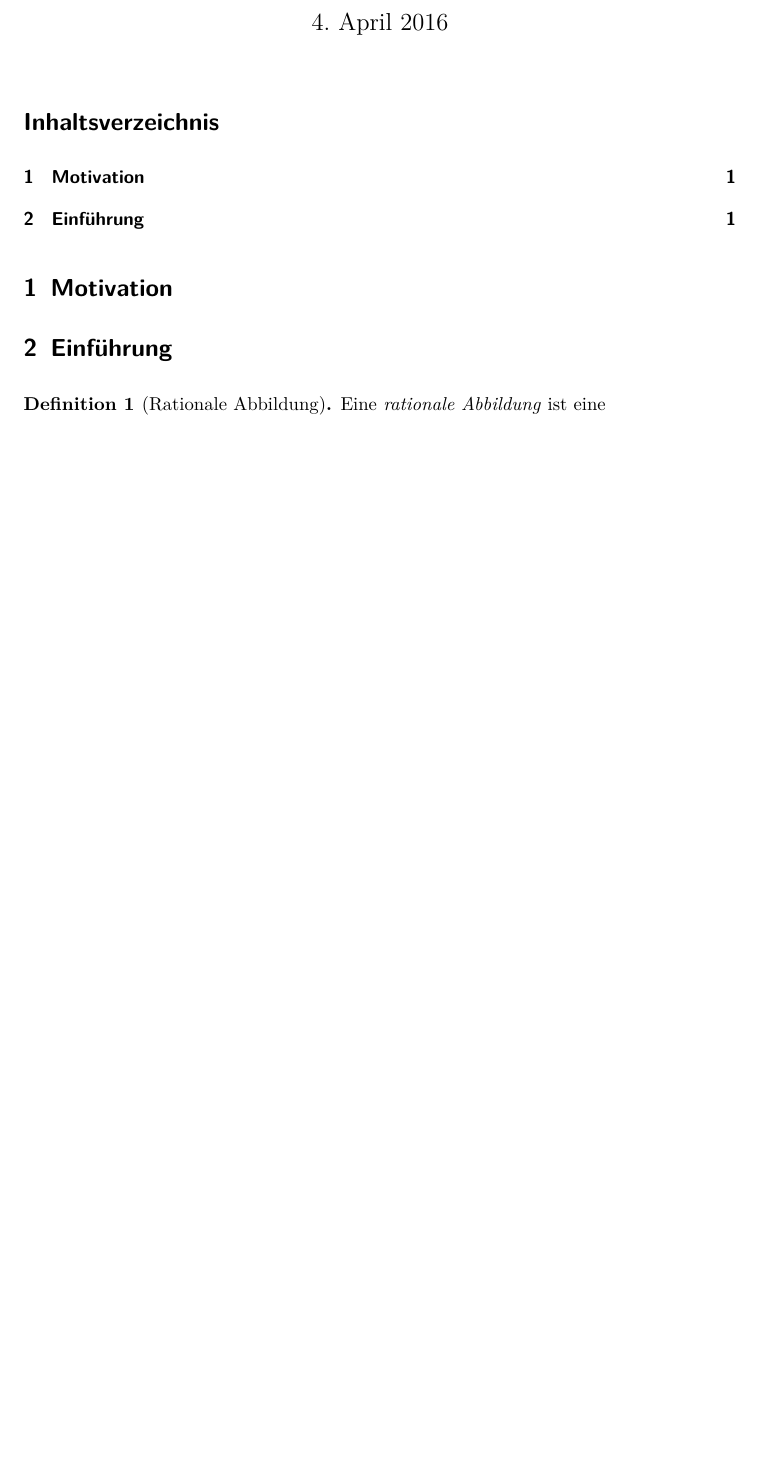
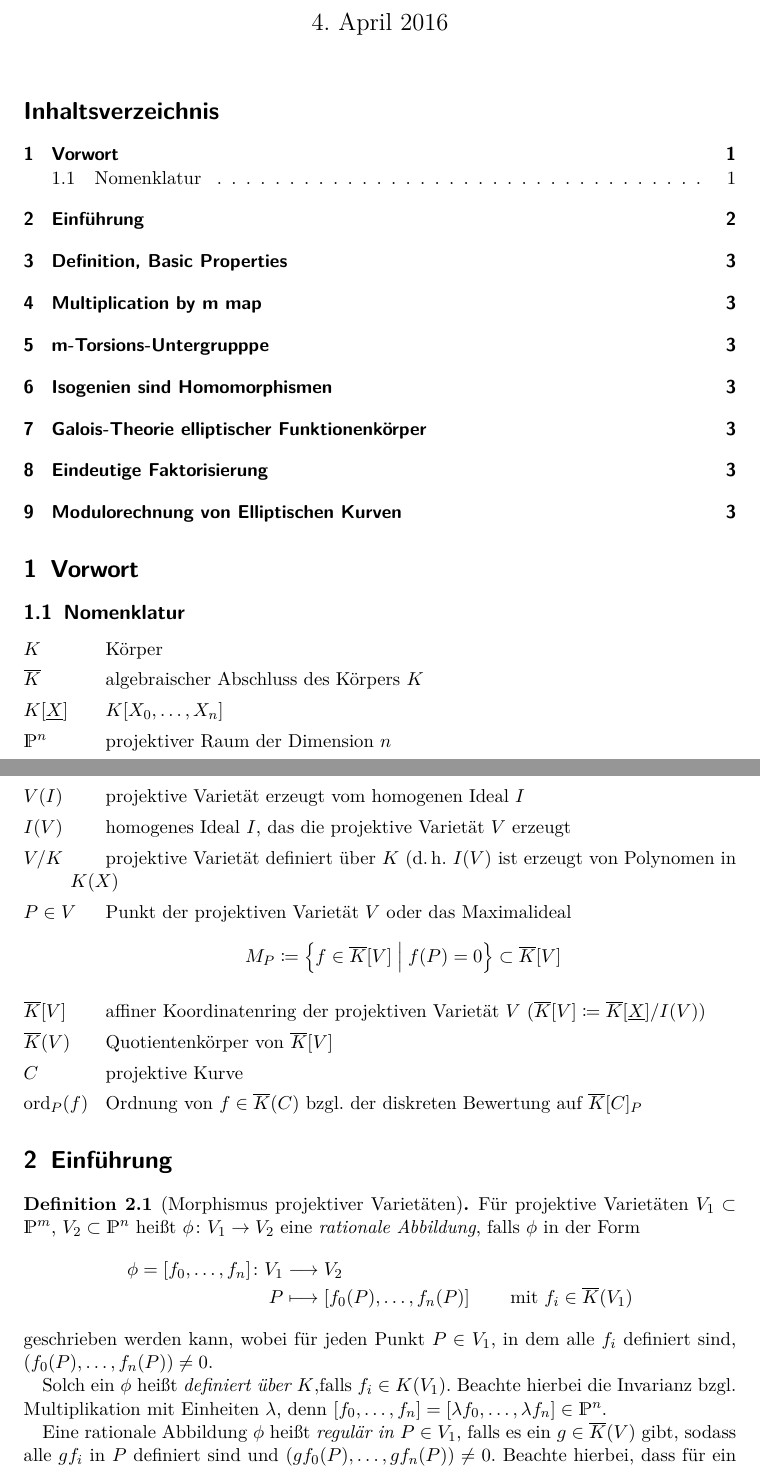
Before and after one commit to gesina/isogenien, a LaTeX document (isogenien_ausarbeitung.tex): part of the page before the commit and two parts of pages 1 and 2 of 3 after it, the two joined at a grey line, cut so that both start at the same text, the shorter picture padded with empty space. Compiled offline with pdfLaTeX.

Commit message:
Anfang Wiederholung; Grobe Struktur

```diff
--- a/isogenien_ausarbeitung.tex
+++ b/isogenien_ausarbeitung.tex
@@ -1,4 +1,4 @@
-\documentclass[english, german, parskip=half]{scrartcl}
+\documentclass[english, german]{scrartcl}
 \usepackage[utf8]{inputenc}
 \usepackage[T1]{fontenc}
 \usepackage{babel}
@@ -8,16 +8,16 @@
 
 \usepackage[backend=biber]{biblatex}
 \bibliography{isogenien_literatur.bib}
-\usepackage{makeidx}
-\makeindex
 
 \usepackage{mathtools}
 \usepackage{amssymb}
 \usepackage{amsthm}
+\usepackage{dsfont}
 
+\usepackage{enumitem}
 
 % DEFINITIONS
-\newtheorem{Satz}{Satz}
+\newtheorem{Satz}{Satz}[section]
 \newtheorem{Theorem}[Satz]{Theorem}
 \newtheorem{Proposition}[Satz]{Proposition}
 \newtheorem{Lemma}[Satz]{Lemma}
@@ -26,6 +26,12 @@
 \theoremstyle{remark}
 \newtheorem{Bemerkung}[Satz]{Bemerkung}
 
+\newcommand*{\K}{\ensuremath{K}}
+\newcommand*{\algK}{\ensuremath{\overline K}}
+\renewcommand*{\P}{\ensuremath{\mathds{P}}}
+\newcommand*{\longto}{\longrightarrow}
+\newcommand*{\Xn}{\underline{X}}
+\DeclareMathOperator{\ord}{ord}
 
 % TITEL
 \titlehead{Seminar Elliptische Kurven \\
@@ -39,10 +45,56 @@
 \maketitle
 \tableofcontents
 
-\section{Motivation}
+\section{Vorwort}
+
+\subsection{Nomenklatur}
+\begin{description}[labelwidth=1.5cm, font=\normalfont, itemsep=0pt]
+  \item[$\K$] Körper
+  \item[$\algK$] algebraischer Abschluss des Körpers $K$
+  \item[${\K[\Xn]}$] $\K[X_0,\dotsc,X_n]$
+  \item[$\P^n$] projektiver Raum der Dimension $n$
+  \item[$V(I)$] projektive Varietät erzeugt vom homogenen Ideal $I$
+  \item[$I(V)$] homogenes Ideal $I$, das die projektive Varietät $V$ erzeugt
+  \item[$V/K$] projektive Varietät definiert über $\K$ (d.\,h. $I(V)$
+    ist erzeugt von Polynomen in $\K(X)$
+  \item[$P\in V$] Punkt der projektiven Varietät $V$ oder
+    das Maximalideal
+    \begin{gather*}
+      M_P\coloneqq\left\{f\in\algK[V]\;\middle\vert\;f(P)=0\right\}
+      \subset \algK[V]
+    \end{gather*}
+  \item[{$\algK[V]$}] affiner Koordinatenring der projektiven Varietät
+    $V$ ($\algK[V]\coloneqq \algK[\Xn]/I(V)$)
+  \item[{$\algK(V)$}] Quotientenkörper von $\algK[V]$
+  \item[$C$] projektive Kurve
+  \item[$\ord_P(f)$] Ordnung von $f\in\algK(C)$ bzgl. der diskreten
+    Bewertung auf $\algK[C]_P$
+\end{description}
 
 \section{Einführung}
-\begin{Definition}[Rationale Abbildung]
-  Eine \emph{rationale Abbildung}\index{rationale Abbildung}
-  ist eine
+\begin{Definition}[Morphismus projektiver Varietäten]
+  Für projektive Varietäten $V_1\subset\P^m$, $V_2\subset\P^n$ heißt
+  $\phi\colon V_1\to V_2$ eine \emph{rationale Abbildung},
+  falls $\phi$ in der Form
+  \begin{align*}
+    \phi = [f_0,\dotsc, f_n]\colon V_1 &\longto V_2\\
+    P &\longmapsto \left[f_0(P), \dotsc, f_n(P)\right]
+        \qquad \text{mit } f_i\in\algK(V_1)
+  \end{align*}
+  geschrieben werden kann,
+  wobei für jeden Punkt $P\in V_1$,
+  in dem alle $f_i$ definiert sind, % f_i in P auswertbar
+  $(f_0(P),\dotsc,f_n(P))\neq0$. % Wohldefiniertheit
 
+  Solch ein $\phi$ heißt \emph{definiert über $\K$},%
+  falls $f_i\in\K(V_1)$. Beachte hierbei die Invarianz
+  bzgl. Multiplikation mit Einheiten $\lambda$, denn
+  $[f_0,\dotsc,f_n]=[\lambda f_0,\dotsc,\lambda f_n]\in\P^n$.
+
+  Eine rationale Abbildung $\phi$ heißt \emph{regulär in $P\in V_1$},
+  falls es ein $g\in\algK(V)$ gibt, sodass
+  alle $gf_i$ in $P$ definiert sind
+  und $(gf_0(P),\dotsc,gf_n(P))\neq0$.
+  Beachte hierbei,
+  dass für ein in $P$ definiertes $g\in\algK(V)$ mit $g(P)\neq0$ gilt
+  $[f_0,\dotsc,f_n]=[gf_0,\dotsc, gf_n]\in\P^n$.
```
Also changed, not shown: isogenien_ausarbeitung.tex (70 more changed lines).
